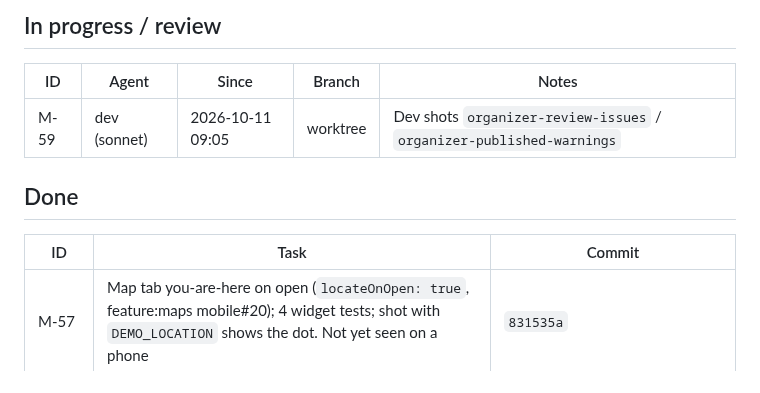
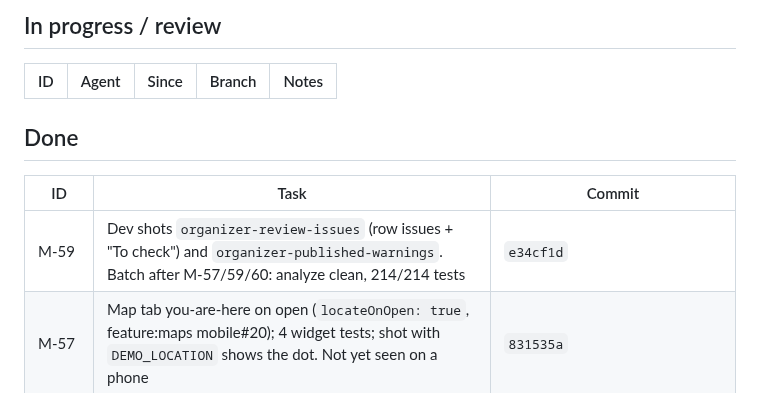
Before and after one commit to stevanovicdjordje/Google-Developer-Group-Hackathon-Echo, a Markdown page: mobile/docs/BOARD.md, the part around the change. GitHub-like rendering.

Commit message:
coord(mobile): M-59 done
Co-Authored-By: Claude Opus 5.5 <noreply@anthropic.com>

```diff
--- a/mobile/docs/BOARD.md
+++ b/mobile/docs/BOARD.md
@@ -23,12 +23,12 @@ Sizes: S < 30 min · M ~1 h · L multi-hour. Agent: `dev` = mobile-dev (Sonnet),
 
 | ID | Agent | Since | Branch | Notes |
 | --- | --- | --- | --- | --- |
-| M-59 | dev (sonnet) | 2026-10-11 09:05 | worktree | Dev shots `organizer-review-issues` / `organizer-published-warnings` |
 
 ## Done
 
 | ID | Task | Commit |
 | --- | --- | --- |
+| M-59 | Dev shots `organizer-review-issues` (row issues + "To check") and `organizer-published-warnings`. Batch after M-57/59/60: analyze clean, 214/214 tests | `e34cf1d` |
 | M-57 | Map tab you-are-here on open (`locateOnOpen: true`, feature:maps mobile#20); 4 widget tests; shot with `DEMO_LOCATION` shows the dot. Not yet seen on a phone | `831535a` |
 | M-60 | Server contact state from `listContacts` → `contactsProvider` (server wins, local-only kept, unknown states skipped); Person + Messages watch `contactSpotSyncProvider`. 206 tests | `1e38ecc` |
 | M-58 | Join button spinner while joining (Semantics label); a failed join resets the button | `35debc8` |
```
